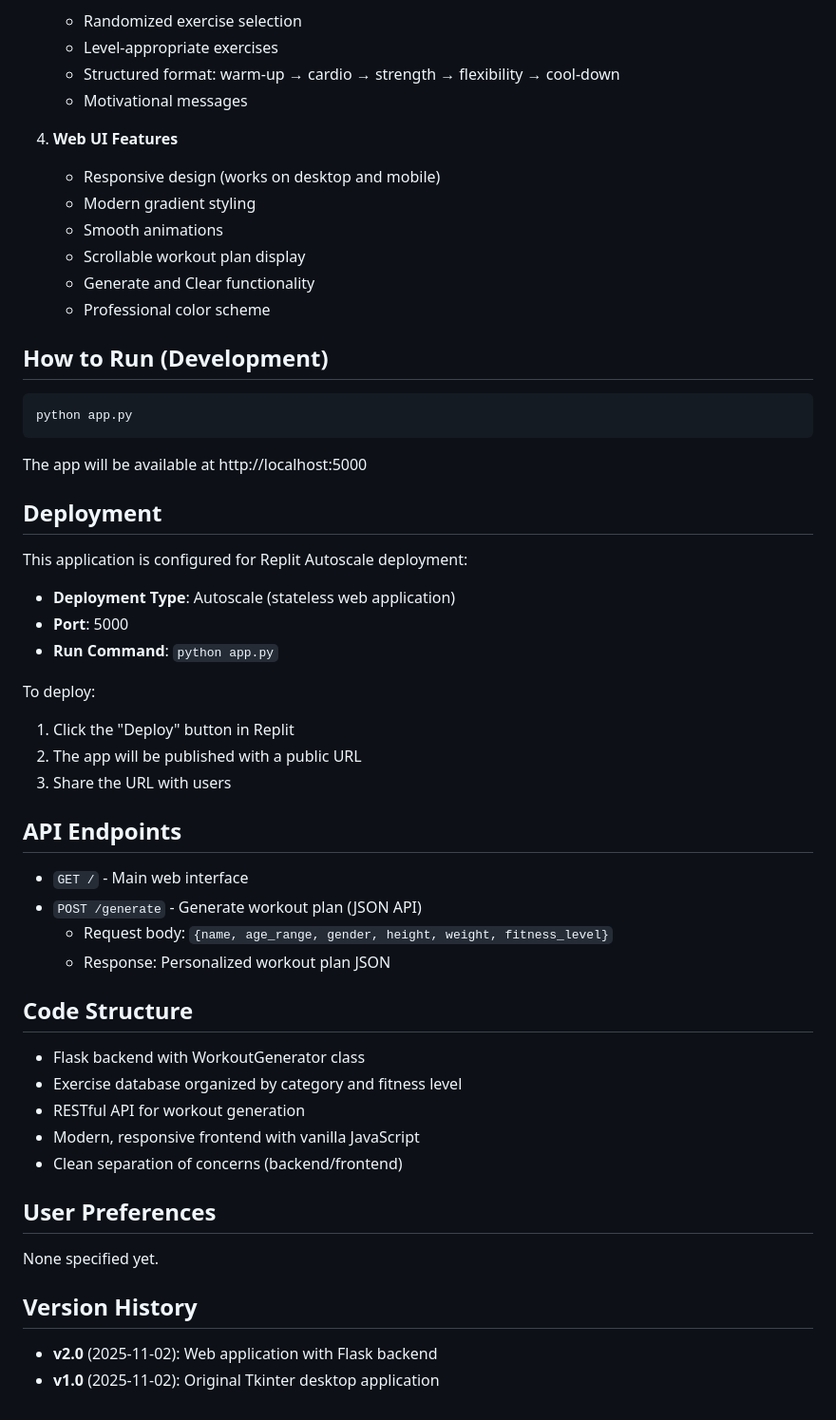
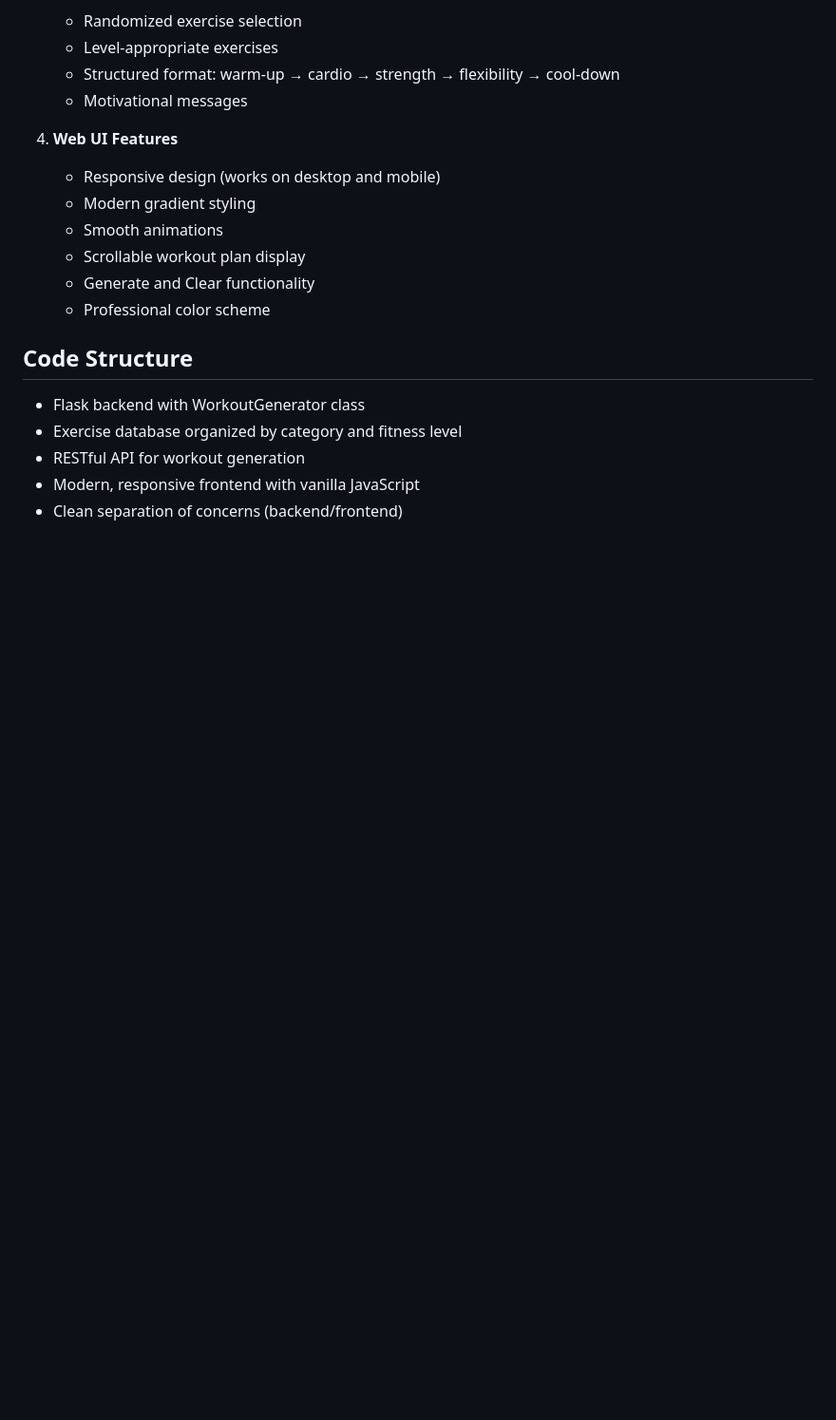
Before and after one commit to shivam-core/workout_generator, a Markdown page: README.md, the part around the change printed below. Shown: that part at 95% size. Rendered like a GitHub page; blank space fills up the shorter version.

Commit message:
Revise README for deployment and architecture updates
Updated README to reflect deployment changes and project structure.

````diff
--- a/README.md
+++ b/README.md
@@ -75,28 +75,6 @@ A personalized fitness plan creator with a modern web interface built using Pyth
    - Generate and Clear functionality
    - Professional color scheme
 
-## How to Run (Development)
-```bash
-python app.py
-```
-The app will be available at http://localhost:5000
-
-## Deployment
-This application is configured for Replit Autoscale deployment:
-- **Deployment Type**: Autoscale (stateless web application)
-- **Port**: 5000
-- **Run Command**: `python app.py`
-
-To deploy:
-1. Click the "Deploy" button in Replit
-2. The app will be published with a public URL
-3. Share the URL with users
-
-## API Endpoints
-- `GET /` - Main web interface
-- `POST /generate` - Generate workout plan (JSON API)
-  - Request body: `{name, age_range, gender, height, weight, fitness_level}`
-  - Response: Personalized workout plan JSON
 
 ## Code Structure
 - Flask backend with WorkoutGenerator class
@@ -104,10 +82,3 @@ To deploy:
 - RESTful API for workout generation
 - Modern, responsive frontend with vanilla JavaScript
 - Clean separation of concerns (backend/frontend)
-
-## User Preferences
-None specified yet.
-
-## Version History
-- **v2.0** (2025-11-02): Web application with Flask backend
-- **v1.0** (2025-11-02): Original Tkinter desktop application
````
Also changed, not shown: other parts of README.md (+4 -4 lines).
